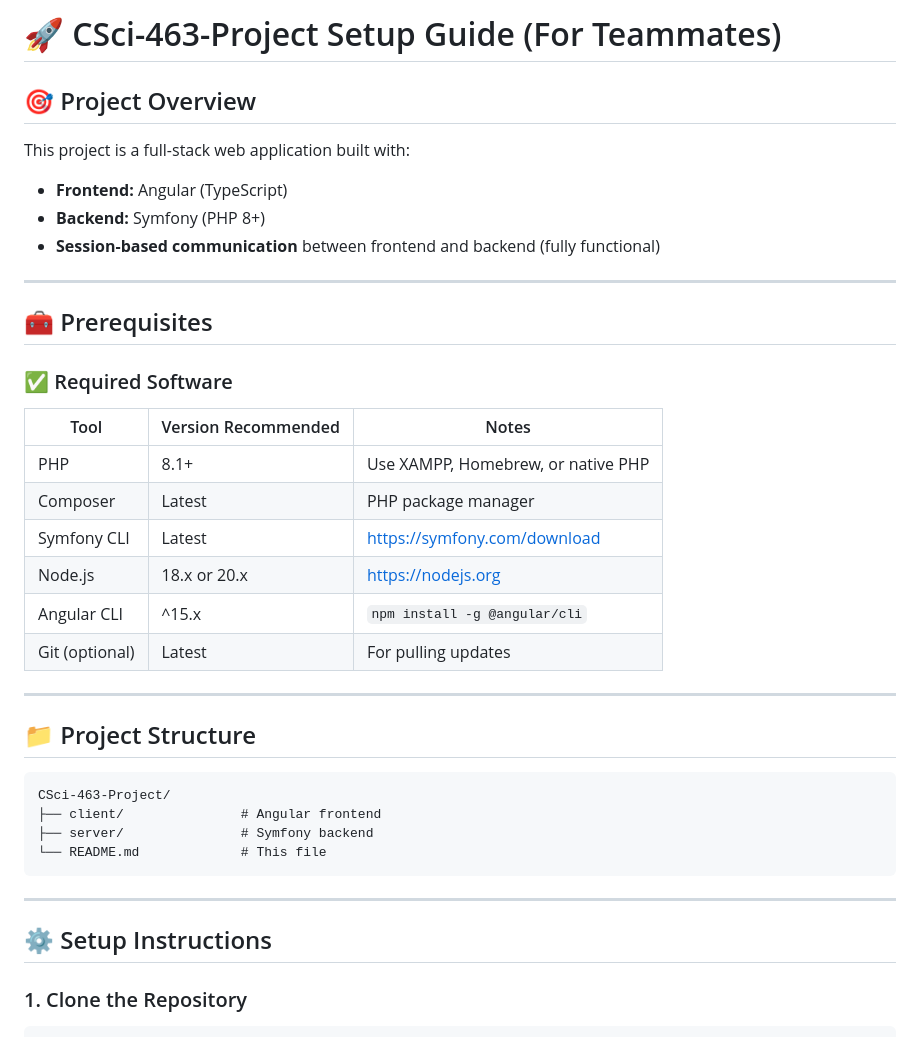
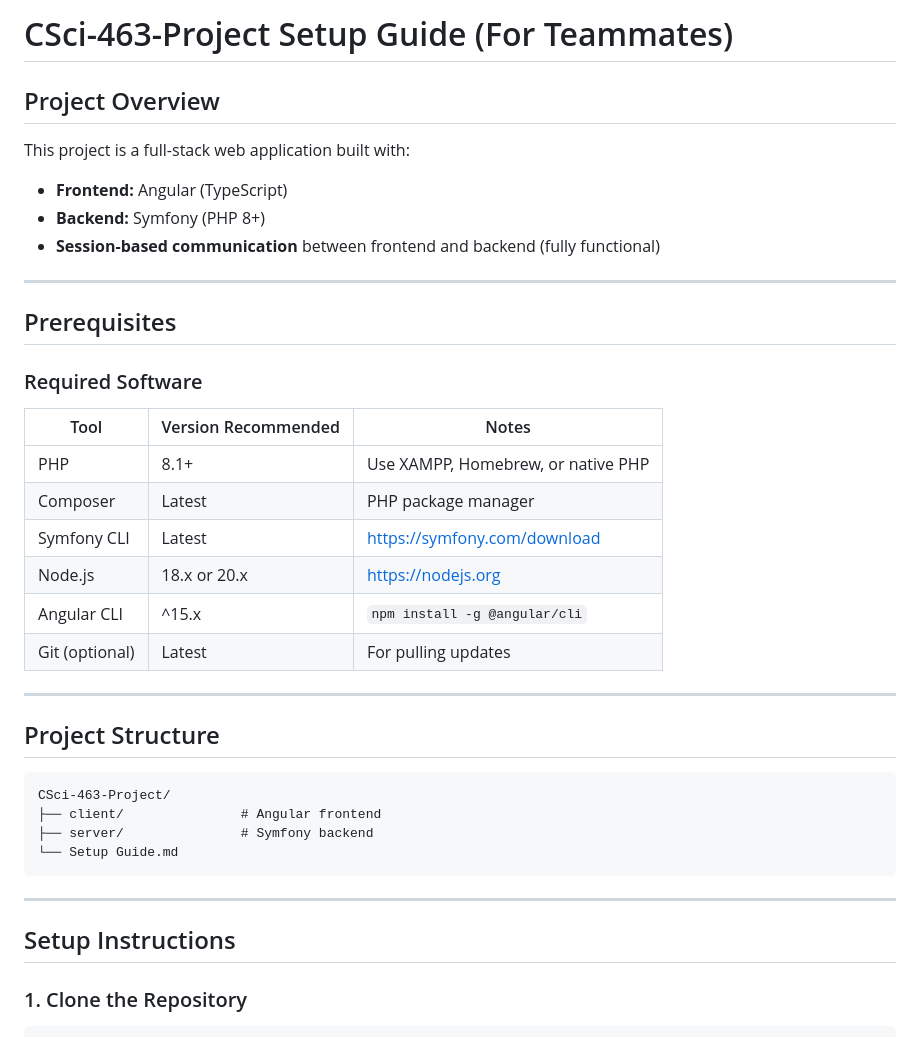
Before and after one commit to mmedeles/CSci-463-Project, a Markdown page: Setup Guide.md, the part around the change. Drawn GitHub-style.

Commit message:
Added setup guide

````diff
--- a/Setup Guide.md
+++ b/Setup Guide.md
@@ -1,6 +1,6 @@
-# 🚀 CSci-463-Project Setup Guide (For Teammates)
+# CSci-463-Project Setup Guide (For Teammates)
 
-## 🎯 Project Overview
+## Project Overview
 This project is a full-stack web application built with:
 
 - **Frontend:** Angular (TypeScript)
@@ -9,9 +9,9 @@ This project is a full-stack web application built with:
 
 ---
 
-## 🧰 Prerequisites
+## Prerequisites
 
-### ✅ Required Software
+### Required Software
 
 | Tool            | Version Recommended | Notes |
 |-----------------|---------------------|-------|
@@ -24,18 +24,18 @@ This project is a full-stack web application built with:
 
 ---
 
-## 📁 Project Structure
+## Project Structure
 
 ```
 CSci-463-Project/
 ├── client/               # Angular frontend
 ├── server/               # Symfony backend
-└── README.md             # This file
+└── Setup Guide.md
 ```
 
 ---
 
-## ⚙️ Setup Instructions
+## Setup Instructions
 
 ### 1. Clone the Repository
 
````
